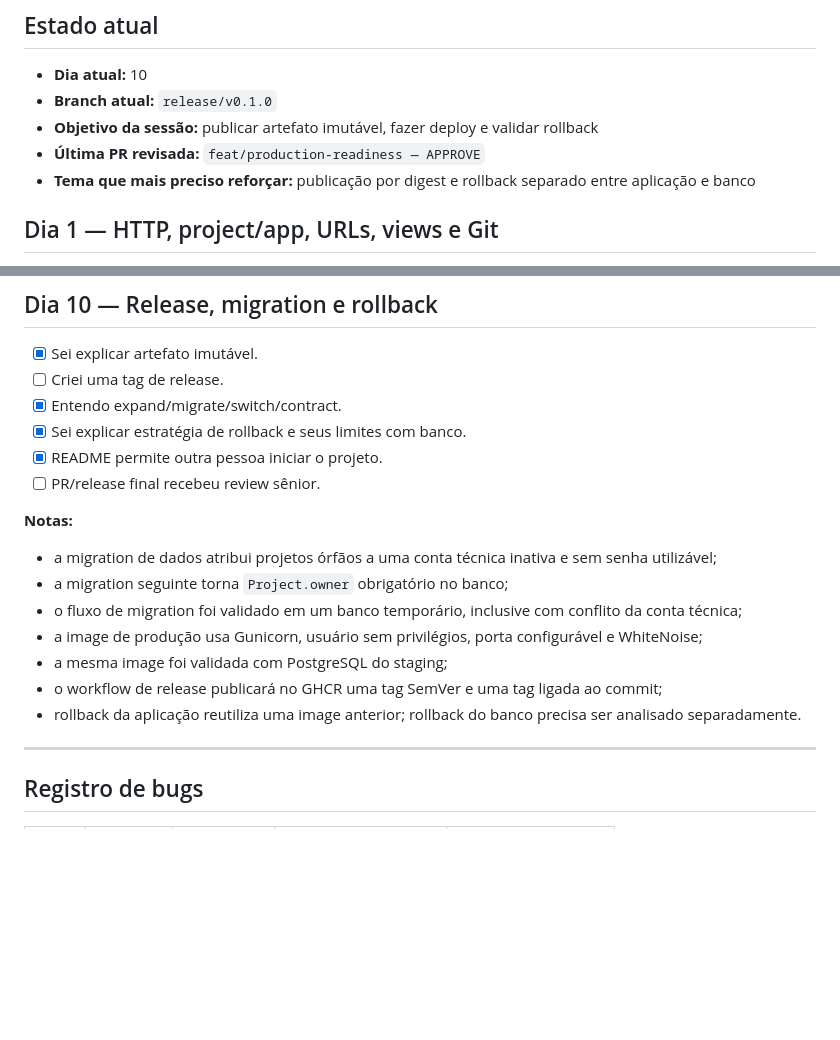
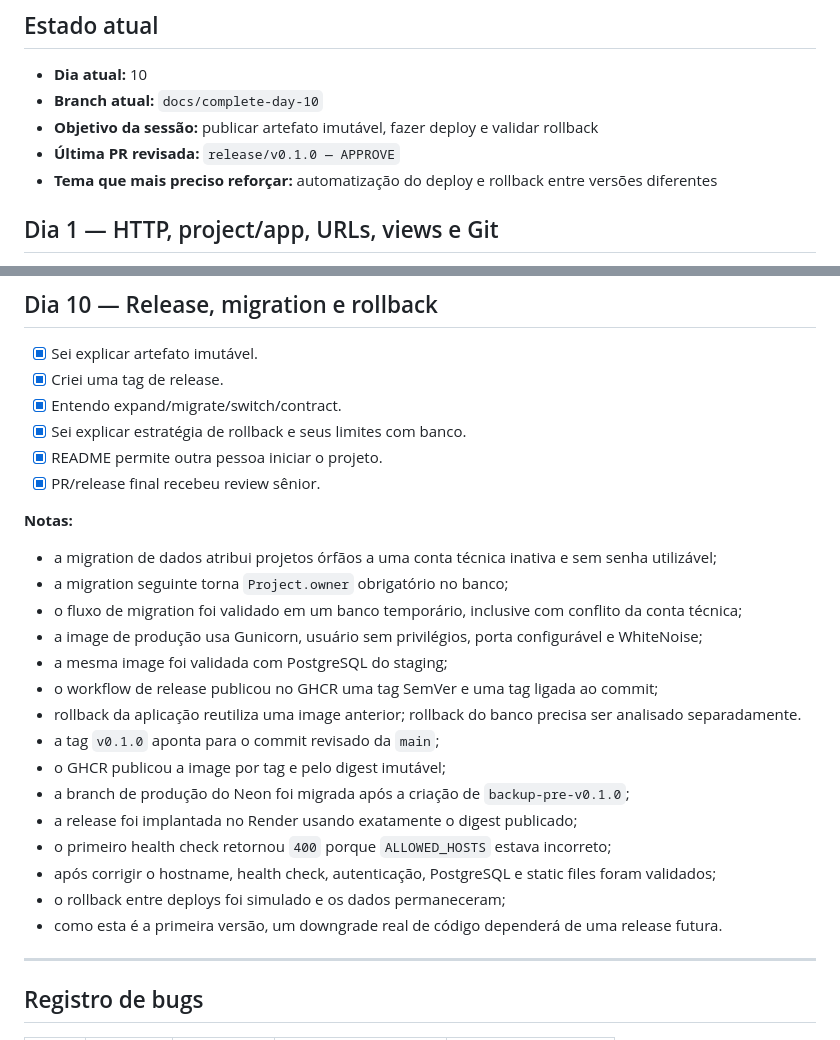
Before and after one commit to Ian-MR/taskflow, a Markdown page: LEARNING_PROGRESS.md, 2 parts joined by grey strips. Rendered like a GitHub page; blank space fills up the shorter version.

Commit message:
docs: complete day 10 progress

```diff
--- a/LEARNING_PROGRESS.md
+++ b/LEARNING_PROGRESS.md
@@ -5,10 +5,10 @@
 ## Estado atual
 
 - **Dia atual:** 10
-- **Branch atual:** `release/v0.1.0`
+- **Branch atual:** `docs/complete-day-10`
 - **Objetivo da sessão:** publicar artefato imutável, fazer deploy e validar rollback
-- **Última PR revisada:** `feat/production-readiness — APPROVE`
-- **Tema que mais preciso reforçar:** publicação por digest e rollback separado entre aplicação e banco
+- **Última PR revisada:** `release/v0.1.0 — APPROVE`
+- **Tema que mais preciso reforçar:** automatização do deploy e rollback entre versões diferentes
 
 ## Dia 1 — HTTP, project/app, URLs, views e Git
 
@@ -177,11 +177,11 @@ ainda esqueco um pouco os comandos, e tenho um pouco de duvida como comentar cor
 ## Dia 10 — Release, migration e rollback
 
 - [x] Sei explicar artefato imutável.
-- [ ] Criei uma tag de release.
+- [x] Criei uma tag de release.
 - [x] Entendo expand/migrate/switch/contract.
 - [x] Sei explicar estratégia de rollback e seus limites com banco.
 - [x] README permite outra pessoa iniciar o projeto.
-- [ ] PR/release final recebeu review sênior.
+- [x] PR/release final recebeu review sênior.
 
 **Notas:**
 - a migration de dados atribui projetos órfãos a uma conta técnica inativa e sem senha utilizável;
@@ -189,8 +189,16 @@ ainda esqueco um pouco os comandos, e tenho um pouco de duvida como comentar cor
 - o fluxo de migration foi validado em um banco temporário, inclusive com conflito da conta técnica;
 - a image de produção usa Gunicorn, usuário sem privilégios, porta configurável e WhiteNoise;
 - a mesma image foi validada com PostgreSQL do staging;
-- o workflow de release publicará no GHCR uma tag SemVer e uma tag ligada ao commit;
+- o workflow de release publicou no GHCR uma tag SemVer e uma tag ligada ao commit;
 - rollback da aplicação reutiliza uma image anterior; rollback do banco precisa ser analisado separadamente.
+- a tag `v0.1.0` aponta para o commit revisado da `main`;
+- o GHCR publicou a image por tag e pelo digest imutável;
+- a branch de produção do Neon foi migrada após a criação de `backup-pre-v0.1.0`;
+- a release foi implantada no Render usando exatamente o digest publicado;
+- o primeiro health check retornou `400` porque `ALLOWED_HOSTS` estava incorreto;
+- após corrigir o hostname, health check, autenticação, PostgreSQL e static files foram validados;
+- o rollback entre deploys foi simulado e os dados permaneceram;
+- como esta é a primeira versão, um downgrade real de código dependerá de uma release futura.
 
 ---
 
```
